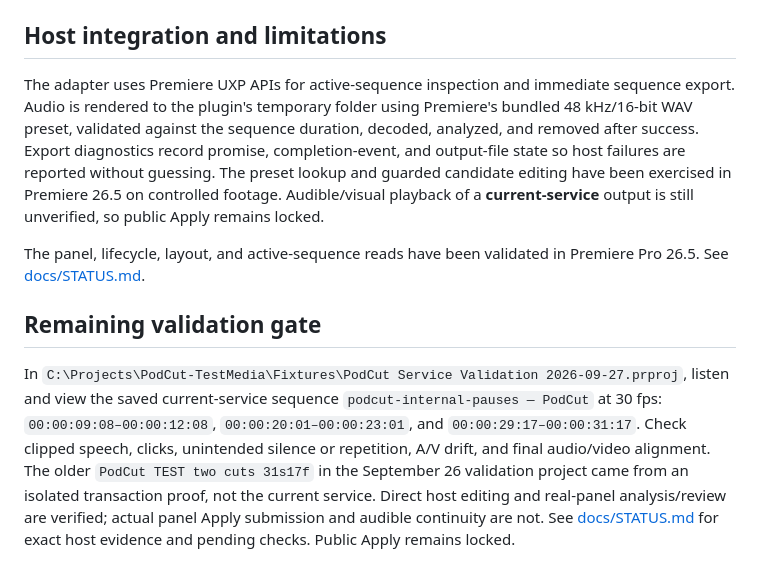
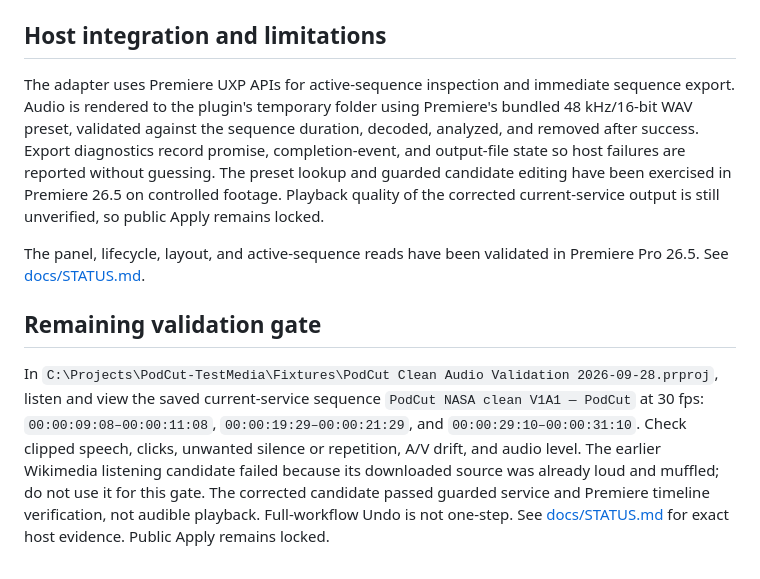
Before and after one commit to RayyanShehran/PodCut, a Markdown page: README.md, the part around the change. Rendered like a GitHub page.

Commit message:
Record saved NASA listening candidate and exact playback gate

```diff
--- a/README.md
+++ b/README.md
@@ -91,10 +91,10 @@ Analysis remains separate from candidate editing: PCM input → detected ranges
 
 ## Host integration and limitations
 
-The adapter uses Premiere UXP APIs for active-sequence inspection and immediate sequence export. Audio is rendered to the plugin's temporary folder using Premiere's bundled 48 kHz/16-bit WAV preset, validated against the sequence duration, decoded, analyzed, and removed after success. Export diagnostics record promise, completion-event, and output-file state so host failures are reported without guessing. The preset lookup and guarded candidate editing have been exercised in Premiere 26.5 on controlled footage. Audible/visual playback of a **current-service** output is still unverified, so public Apply remains locked.
+The adapter uses Premiere UXP APIs for active-sequence inspection and immediate sequence export. Audio is rendered to the plugin's temporary folder using Premiere's bundled 48 kHz/16-bit WAV preset, validated against the sequence duration, decoded, analyzed, and removed after success. Export diagnostics record promise, completion-event, and output-file state so host failures are reported without guessing. The preset lookup and guarded candidate editing have been exercised in Premiere 26.5 on controlled footage. Playback quality of the corrected current-service output is still unverified, so public Apply remains locked.
 
 The panel, lifecycle, layout, and active-sequence reads have been validated in Premiere Pro 26.5. See [docs/STATUS.md](docs/STATUS.md).
 
 ## Remaining validation gate
 
-In `C:\Projects\PodCut-TestMedia\Fixtures\PodCut Service Validation 2026-09-27.prproj`, listen and view the saved current-service sequence `podcut-internal-pauses — PodCut` at 30 fps: `00:00:09:08–00:00:12:08`, `00:00:20:01–00:00:23:01`, and `00:00:29:17–00:00:31:17`. Check clipped speech, clicks, unintended silence or repetition, A/V drift, and final audio/video alignment. The older `PodCut TEST two cuts 31s17f` in the September 26 validation project came from an isolated transaction proof, not the current service. Direct host editing and real-panel analysis/review are verified; actual panel Apply submission and audible continuity are not. See [docs/STATUS.md](docs/STATUS.md) for exact host evidence and pending checks. Public Apply remains locked.
+In `C:\Projects\PodCut-TestMedia\Fixtures\PodCut Clean Audio Validation 2026-09-28.prproj`, listen and view the saved current-service sequence `PodCut NASA clean V1A1 — PodCut` at 30 fps: `00:00:09:08–00:00:11:08`, `00:00:19:29–00:00:21:29`, and `00:00:29:10–00:00:31:10`. Check clipped speech, clicks, unwanted silence or repetition, A/V drift, and audio level. The earlier Wikimedia listening candidate failed because its downloaded source was already loud and muffled; do not use it for this gate. The corrected candidate passed guarded service and Premiere timeline verification, not audible playback. Full-workflow Undo is not one-step. See [docs/STATUS.md](docs/STATUS.md) for exact host evidence. Public Apply remains locked.
```
Also changed, not shown: docs/STATUS.md (+9 -1 lines).
